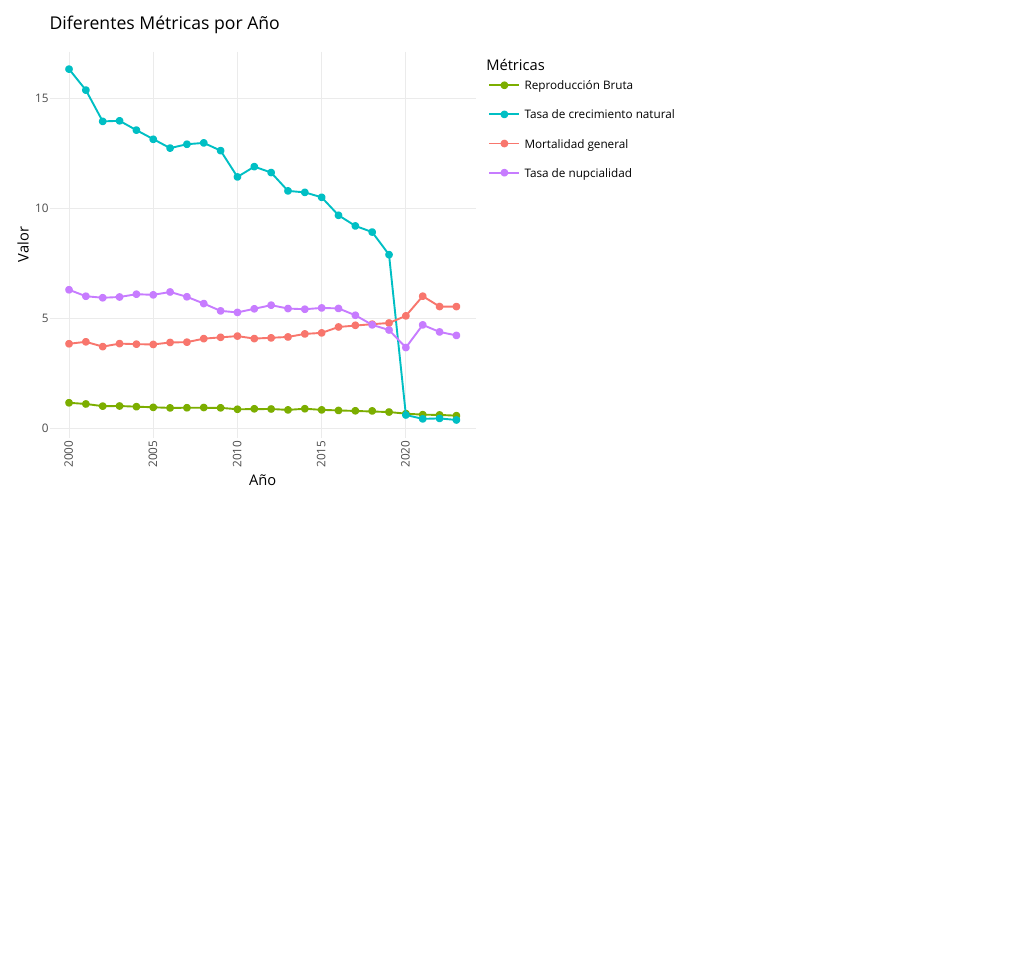
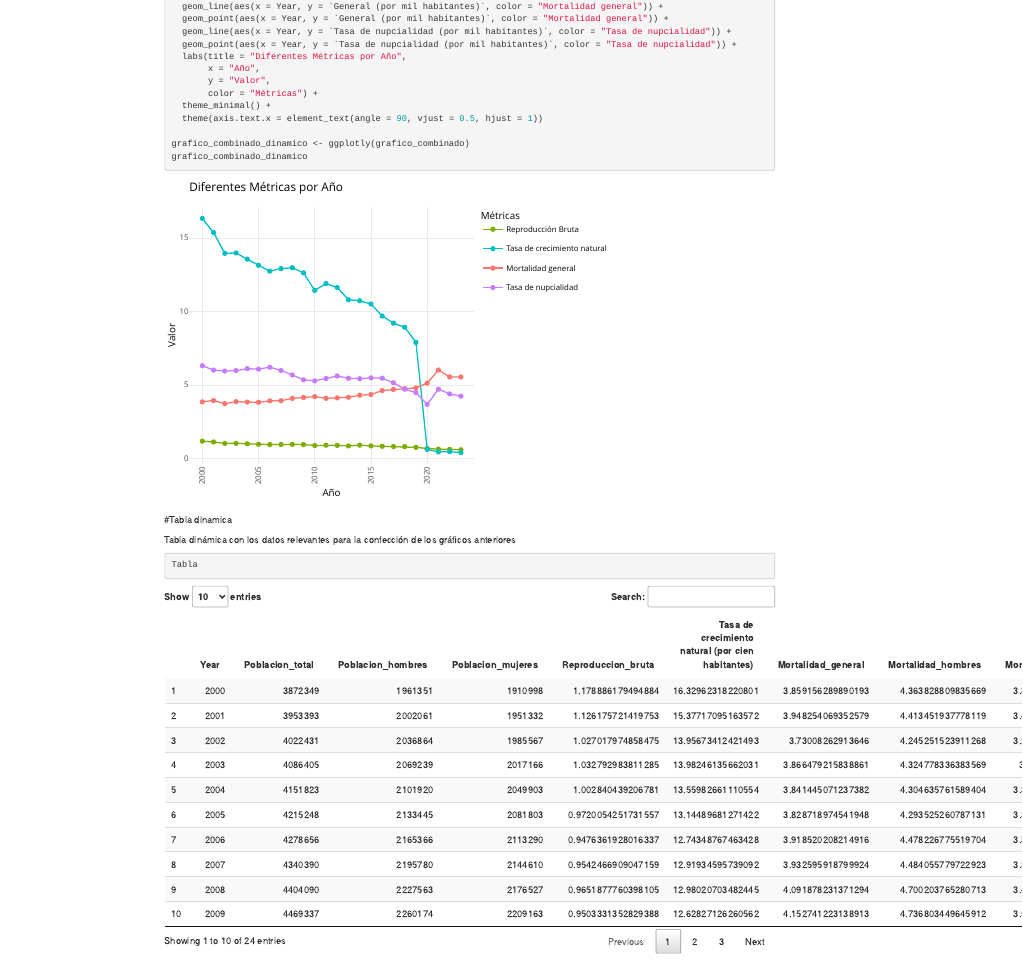
Before and after one commit to AnthonyJimenezNavarro/Tarea_5, an R Markdown document (Tarea_5 - C21380 - FabianBrenesThomas_C24067 - AnthonyJimenezNavarro.Rmd): the page in a window 1100 px wide, from 7470 px down before the commit and from 4810 px down after it. Rendered offline with R 4.5, knitr and Pandoc, with nearby package versions; drawn as R Markdown's standard HTML page in place of the format the file asks for.

Commit message:
feat
Se agrega una tabla dinamica

````diff
--- a/Tarea_5 - C21380 - FabianBrenesThomas_C24067 - AnthonyJimenezNavarro.Rmd
+++ b/Tarea_5 - C21380 - FabianBrenesThomas_C24067 - AnthonyJimenezNavarro.Rmd
@@ -244,3 +244,15 @@ grafico_combinado <- ggplot(Datos) +
 grafico_combinado_dinamico <- ggplotly(grafico_combinado)
 grafico_combinado_dinamico
 ```
+
+#Tabla dinamica
+
+Tabla dinámica con los datos relevantes para la confección de los gráficos anteriores
+
+```{r, echo=FALSE}
+Tabla_dinamica <- Datos %>%
+  select(Year, Poblacion_total,
+         Poblacion_hombres,
+         Poblacion_mujeres,
+         Reproduccion_bruta,
+         `Tasa de crecimiento natural (por cien habitantes)`,
@@ -246,0 +268,3 @@ grafico_combinado_dinamico
+```{r}
+Tabla
+```
````
Also changed, not shown: cod/r/setup.R (+2 -1 lines), .RData, Tarea_5 - C21380 - FabianBrenesThomas_C24067 - AnthonyJimenezNavarro.Rmd (9 more changed lines), 1 other file.
